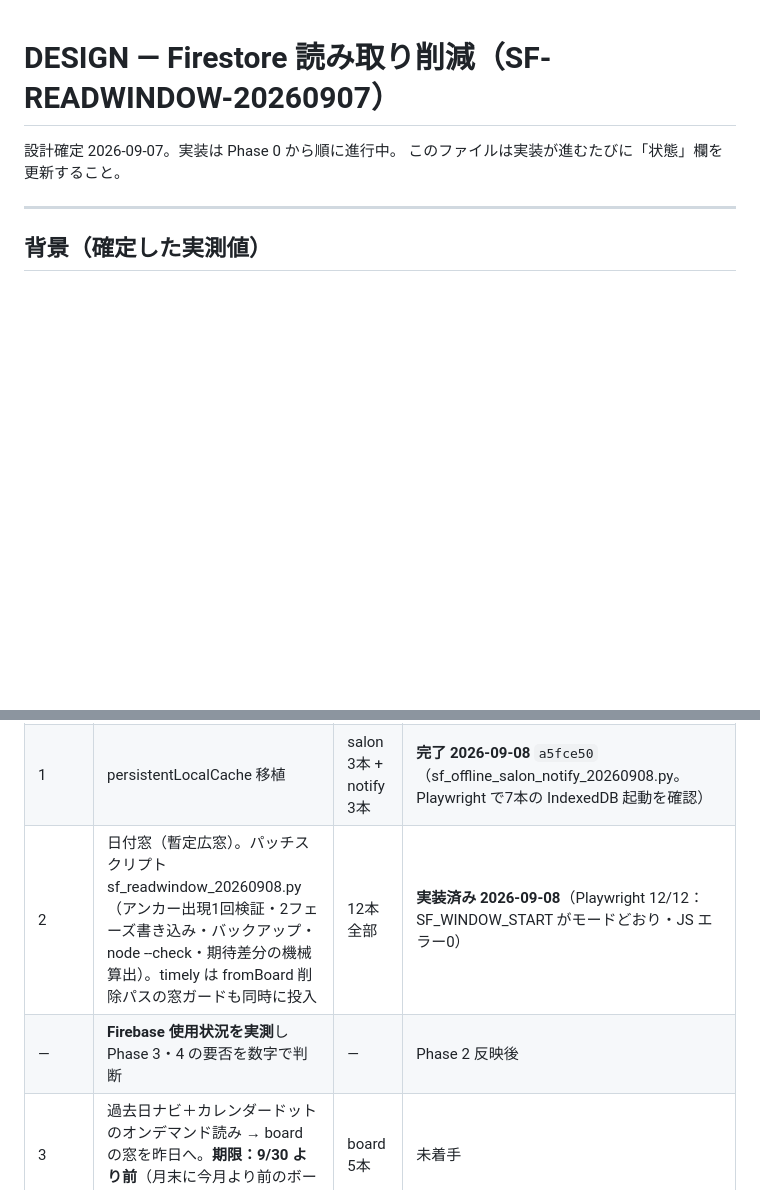
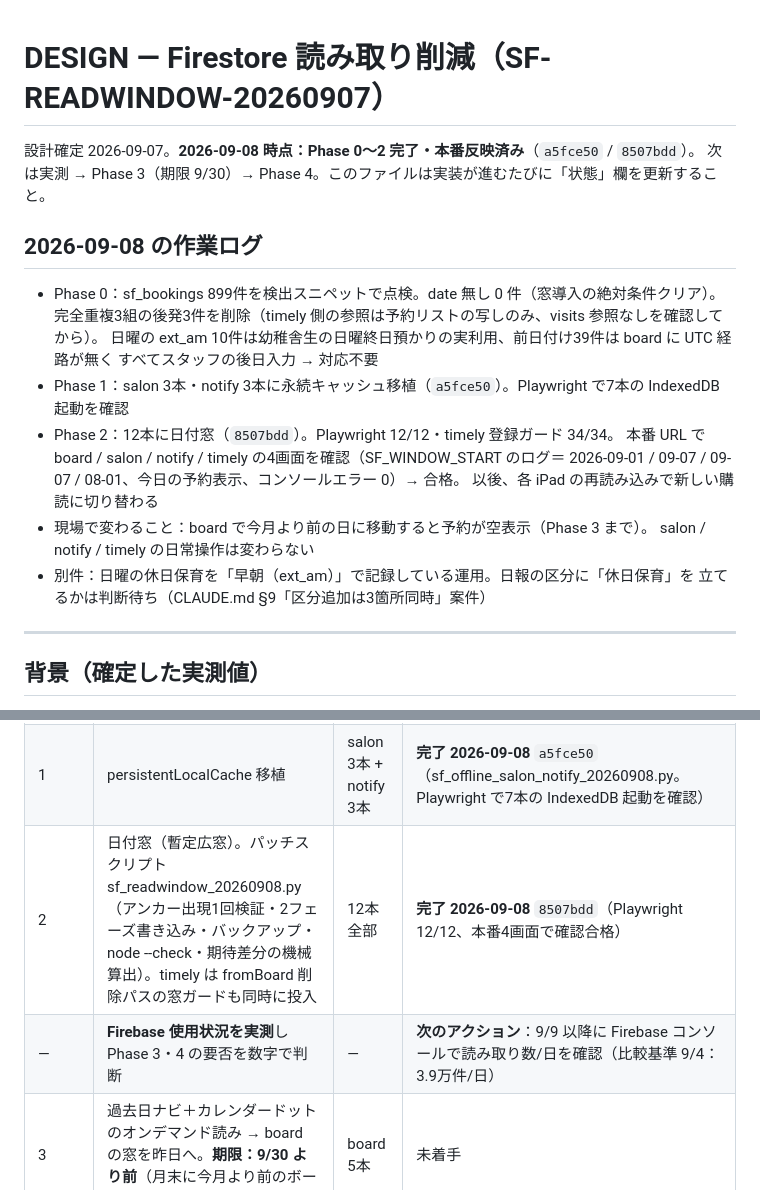
Before and after one commit to meative/strawberry-field, a Markdown page: DESIGN-readwindow.md, 2 parts joined by grey strips. GitHub-like rendering; blank space fills up the shorter version.

```diff
--- a/DESIGN-readwindow.md
+++ b/DESIGN-readwindow.md
@@ -1,7 +1,23 @@
 # DESIGN — Firestore 読み取り削減（SF-READWINDOW-20260907）
 
-設計確定 2026-09-07。実装は Phase 0 から順に進行中。
-このファイルは実装が進むたびに「状態」欄を更新すること。
+設計確定 2026-09-07。**2026-09-08 時点：Phase 0〜2 完了・本番反映済み**（`a5fce50` / `8507bdd`）。
+次は実測 → Phase 3（期限 9/30）→ Phase 4。このファイルは実装が進むたびに「状態」欄を更新すること。
+
+## 2026-09-08 の作業ログ
+
+- Phase 0：sf_bookings 899件を検出スニペットで点検。date 無し 0 件（窓導入の絶対条件クリア）。
+  完全重複3組の後発3件を削除（timely 側の参照は予約リストの写しのみ、visits 参照なしを確認してから）。
+  日曜の ext_am 10件は幼稚舎生の日曜終日預かりの実利用、前日付け39件は board に UTC 経路が無く
+  すべてスタッフの後日入力 → 対応不要
+- Phase 1：salon 3本・notify 3本に永続キャッシュ移植（`a5fce50`）。Playwright で7本の IndexedDB 起動を確認
+- Phase 2：12本に日付窓（`8507bdd`）。Playwright 12/12・timely 登録ガード 34/34。
+  本番 URL で board / salon / notify / timely の4画面を確認（SF_WINDOW_START のログ＝
+  2026-09-01 / 09-07 / 09-07 / 08-01、今日の予約表示、コンソールエラー 0）→ 合格。
+  以後、各 iPad の再読み込みで新しい購読に切り替わる
+- 現場で変わること：board で今月より前の日に移動すると予約が空表示（Phase 3 まで）。
+  salon / notify / timely の日常操作は変わらない
+- 別件：日曜の休日保育を「早朝（ext_am）」で記録している運用。日報の区分に「休日保育」を
+  立てるかは判断待ち（CLAUDE.md §9「区分追加は3箇所同時」案件）
 
 ---
 
@@ -94,8 +110,8 @@ JST（端末時計）で計算する。
 |---|---|---|---|
 | 0 | 検出スニペットで sf_bookings の健全性確認（date無し0件の確認・重複・日曜ext・連日ペア）と掃除 | クラウドデータ | **完了 2026-09-08**：899件中 no-date 0・bad-format 0。完全重複3組は後から作られた3件（`board_1784777591766_81x87` / `board_1784802110252_362nv` / `board_1784802251050_838pq`）を削除。日曜の ext_am 10件は幼稚舎生の日曜終日預かり（休日保育）の実利用で対応不要（区分を立てるかは別件）。前日付け39件は board に UTC 経路が無く全部スタッフの後日入力、対応不要 |
 | 1 | persistentLocalCache 移植 | salon 3本 + notify 3本 | **完了 2026-09-08** `a5fce50`（sf_offline_salon_notify_20260908.py。Playwright で7本の IndexedDB 起動を確認） |
-| 2 | 日付窓（暫定広窓）。パッチスクリプト sf_readwindow_20260908.py（アンカー出現1回検証・2フェーズ書き込み・バックアップ・node --check・期待差分の機械算出）。timely は fromBoard 削除パスの窓ガードも同時に投入 | 12本全部 | **実装済み 2026-09-08**（Playwright 12/12：SF_WINDOW_START がモードどおり・JS エラー0） |
-| — | **Firebase 使用状況を実測**し Phase 3・4 の要否を数字で判断 | — | Phase 2 反映後 |
+| 2 | 日付窓（暫定広窓）。パッチスクリプト sf_readwindow_20260908.py（アンカー出現1回検証・2フェーズ書き込み・バックアップ・node --check・期待差分の機械算出）。timely は fromBoard 削除パスの窓ガードも同時に投入 | 12本全部 | **完了 2026-09-08** `8507bdd`（Playwright 12/12、本番4画面で確認合格） |
+| — | **Firebase 使用状況を実測**し Phase 3・4 の要否を数字で判断 | — | **次のアクション**：9/9 以降に Firebase コンソールで読み取り数/日を確認（比較基準 9/4：3.9万件/日） |
 | 3 | 過去日ナビ＋カレンダードットのオンデマンド読み → board の窓を昨日へ。**期限：9/30 より前**（月末に今月より前のボードを見る運用のため） | board 5本 | 未着手 |
 | 4 | レポートのオンデマンド読み（SF_ARCHIVE）＋fromBoard削除パスの窓ガード → timely の窓を昨日へ | timely 1本 | 未着手 |
 
```
Also changed, not shown: CLAUDE.md (+16 -6 lines).
